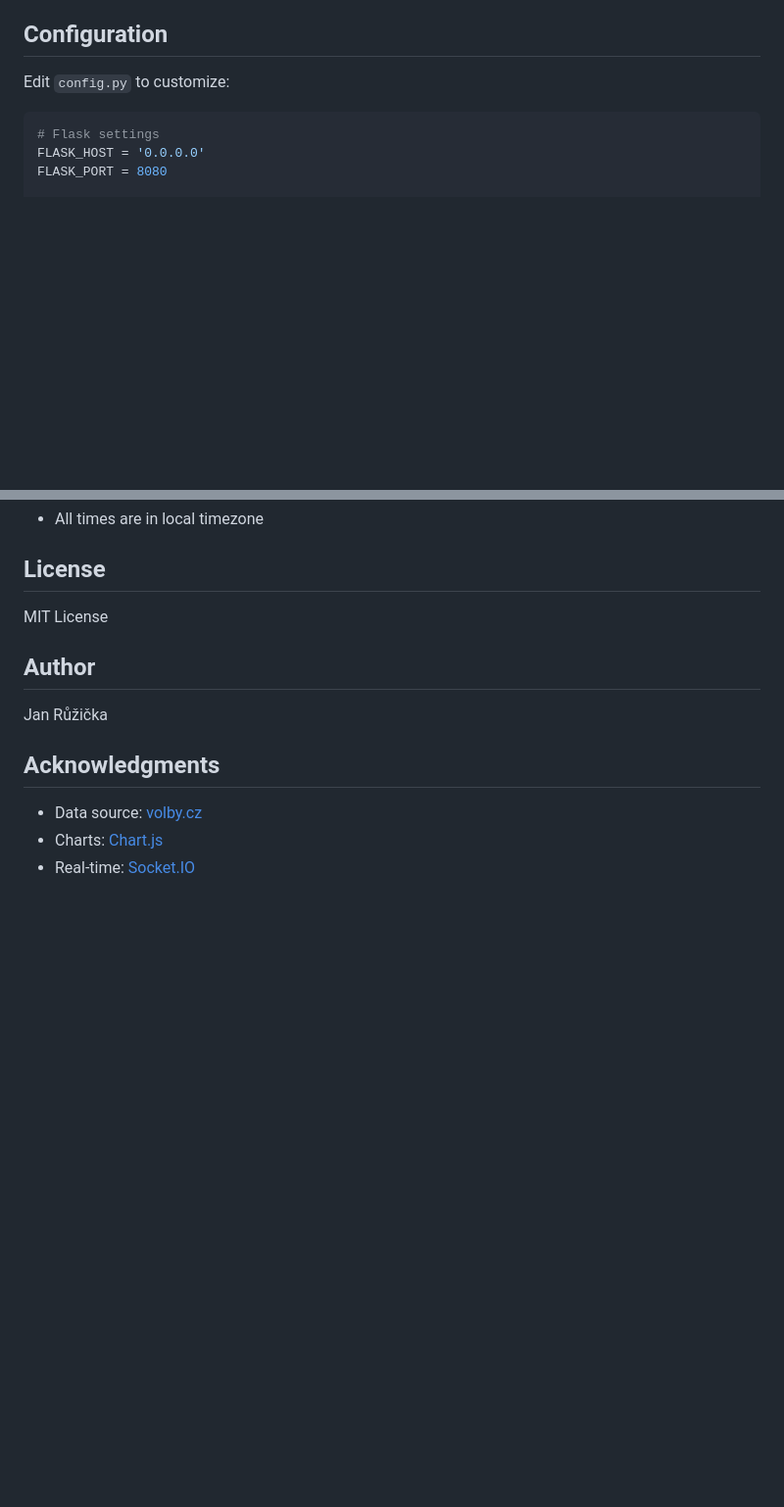
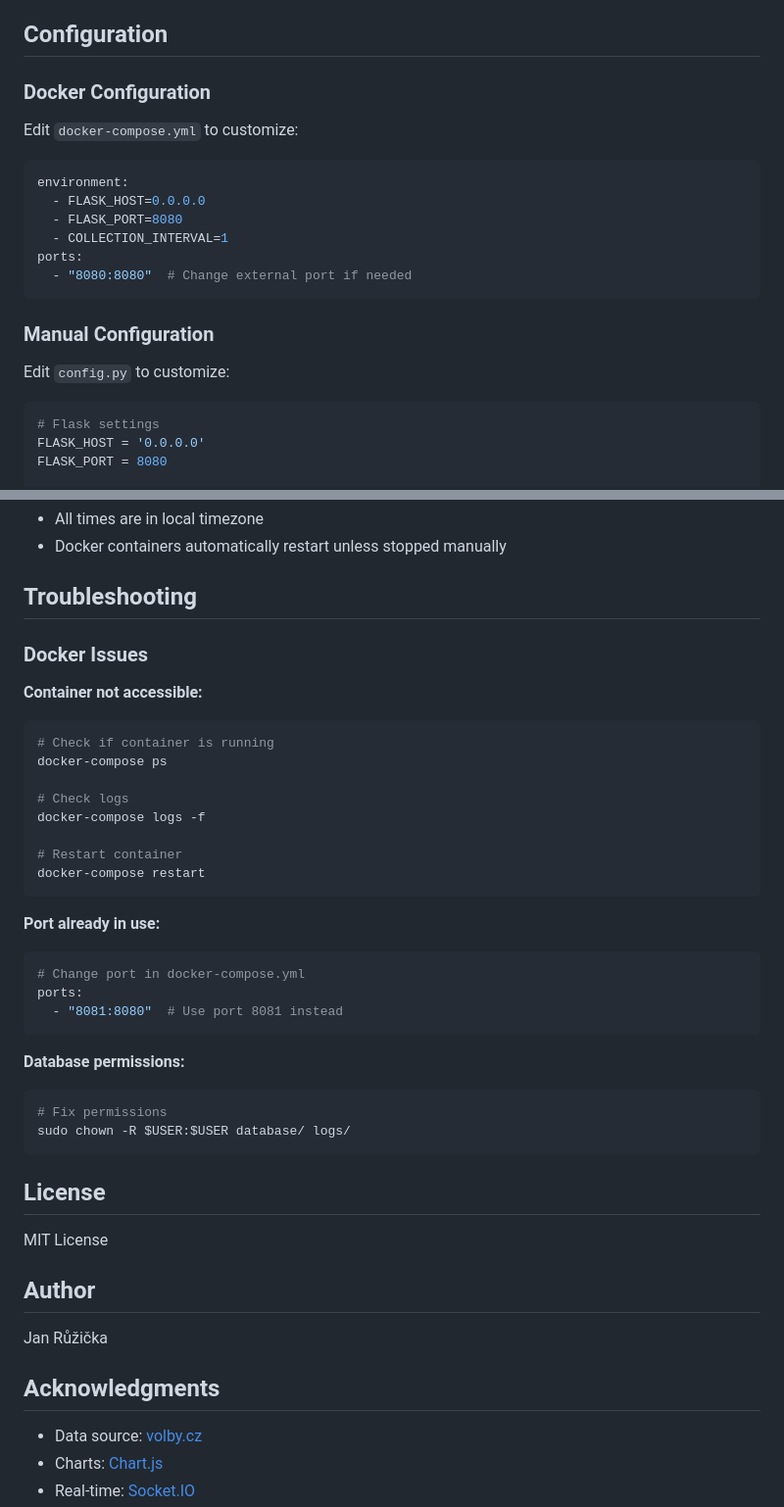
Before and after one commit to moodixmarket/volby2025, a Markdown page: README.md, 2 parts joined by grey strips. Shown: that part at 98% size. Rendered like a GitHub page; blank space fills up the shorter version.

````diff
--- a/README.md
+++ b/README.md
@@ -128,6 +189,21 @@ volby2025/
 
 ## Configuration
 
+### Docker Configuration
+
+Edit `docker-compose.yml` to customize:
+
+```yaml
+environment:
+  - FLASK_HOST=0.0.0.0
+  - FLASK_PORT=8080
+  - COLLECTION_INTERVAL=1
+ports:
+  - "8080:8080"  # Change external port if needed
+```
+
+### Manual Configuration
+
 Edit `config.py` to customize:
 
 ```python
@@ -192,4 +304,34 @@ tail -f logs/data_collector.log
 - All times are in local timezone
+- Docker containers automatically restart unless stopped manually
+
+## Troubleshooting
+
+### Docker Issues
+
+**Container not accessible:**
+```bash
+# Check if container is running
+docker-compose ps
+
+# Check logs
+docker-compose logs -f
+
+# Restart container
+docker-compose restart
+```
+
+**Port already in use:**
+```bash
+# Change port in docker-compose.yml
+ports:
+  - "8081:8080"  # Use port 8081 instead
+```
+
+**Database permissions:**
+```bash
+# Fix permissions
+sudo chown -R $USER:$USER database/ logs/
+```
 
 ## License
 
````
Also changed, not shown: other parts of README.md (+107 -9 lines).
